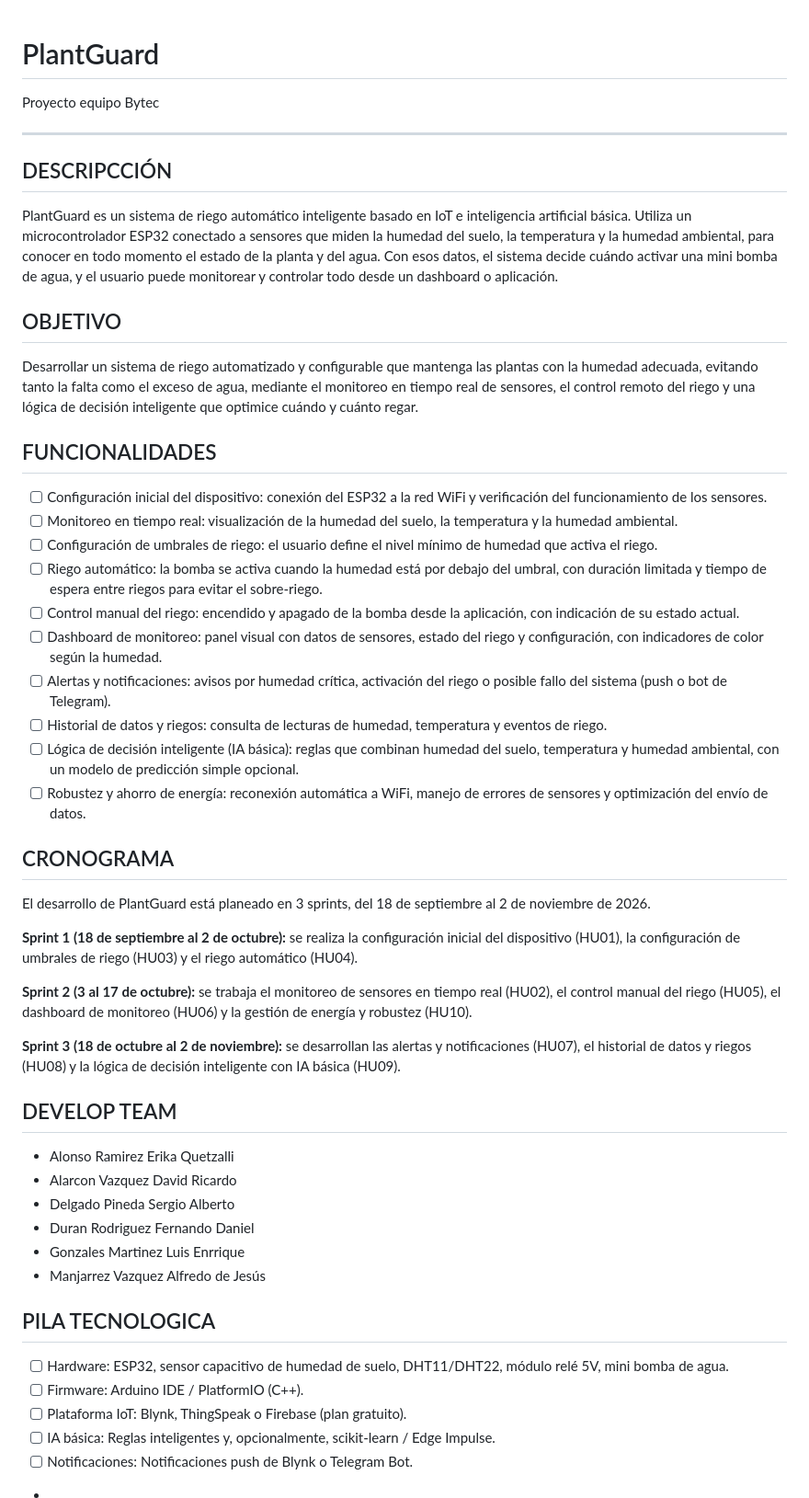
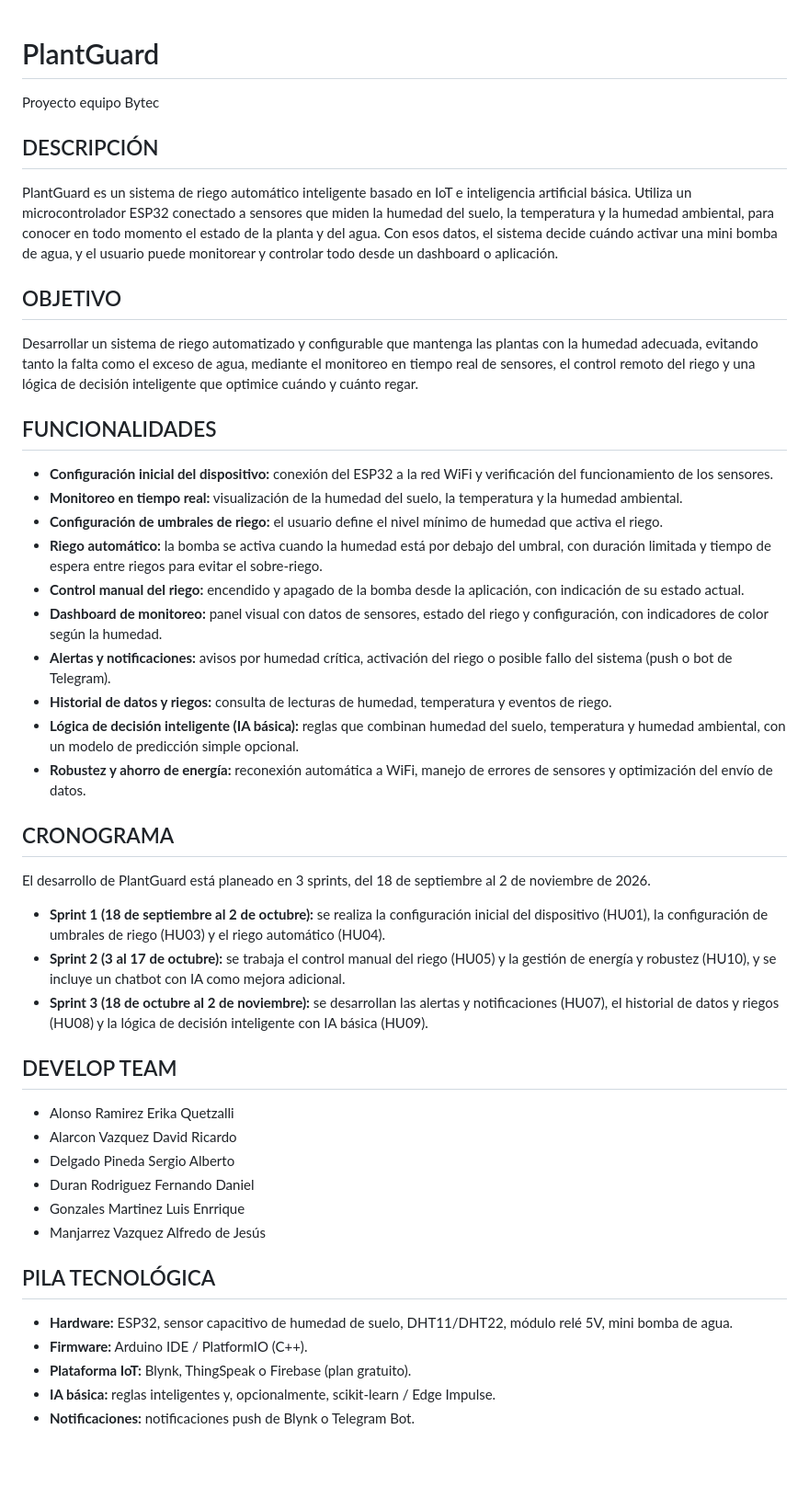
Before and after one commit to Fernandodrz/PlantGuard, a Markdown page: README.md, the part around the change. Shown at 92% size. Rendered like a GitHub page; blank space fills up the shorter version.

```diff
--- a/README.md
+++ b/README.md
@@ -1,35 +1,38 @@
 # PlantGuard
+
 Proyecto equipo Bytec
 
-***
-## DESCRIPCCIÓN
+## DESCRIPCIÓN
+
 PlantGuard es un sistema de riego automático inteligente basado en IoT e inteligencia artificial básica. Utiliza un microcontrolador ESP32 conectado a sensores que miden la humedad del suelo, la temperatura y la humedad ambiental, para conocer en todo momento el estado de la planta y del agua. Con esos datos, el sistema decide cuándo activar una mini bomba de agua, y el usuario puede monitorear y controlar todo desde un dashboard o aplicación.
 
 ## OBJETIVO
+
 Desarrollar un sistema de riego automatizado y configurable que mantenga las plantas con la humedad adecuada, evitando tanto la falta como el exceso de agua, mediante el monitoreo en tiempo real de sensores, el control remoto del riego y una lógica de decisión inteligente que optimice cuándo y cuánto regar.
 
 ## FUNCIONALIDADES
-- [ ] Configuración inicial del dispositivo: conexión del ESP32 a la red WiFi y verificación del funcionamiento de los sensores.
-- [ ] Monitoreo en tiempo real: visualización de la humedad del suelo, la temperatura y la humedad ambiental.
-- [ ] Configuración de umbrales de riego: el usuario define el nivel mínimo de humedad que activa el riego.
-- [ ] Riego automático: la bomba se activa cuando la humedad está por debajo del umbral, con duración limitada y tiempo de espera entre riegos para evitar el sobre-riego.
-- [ ] Control manual del riego: encendido y apagado de la bomba desde la aplicación, con indicación de su estado actual.
-- [ ] Dashboard de monitoreo: panel visual con datos de sensores, estado del riego y configuración, con indicadores de color según la humedad.
-- [ ] Alertas y notificaciones: avisos por humedad crítica, activación del riego o posible fallo del sistema (push o bot de Telegram).
-- [ ] Historial de datos y riegos: consulta de lecturas de humedad, temperatura y eventos de riego.
-- [ ] Lógica de decisión inteligente (IA básica): reglas que combinan humedad del suelo, temperatura y humedad ambiental, con un modelo de predicción simple opcional.
-- [ ] Robustez y ahorro de energía: reconexión automática a WiFi, manejo de errores de sensores y optimización del envío de datos.
+
+* **Configuración inicial del dispositivo:** conexión del ESP32 a la red WiFi y verificación del funcionamiento de los sensores.
+* **Monitoreo en tiempo real:** visualización de la humedad del suelo, la temperatura y la humedad ambiental.
+* **Configuración de umbrales de riego:** el usuario define el nivel mínimo de humedad que activa el riego.
+* **Riego automático:** la bomba se activa cuando la humedad está por debajo del umbral, con duración limitada y tiempo de espera entre riegos para evitar el sobre-riego.
+* **Control manual del riego:** encendido y apagado de la bomba desde la aplicación, con indicación de su estado actual.
+* **Dashboard de monitoreo:** panel visual con datos de sensores, estado del riego y configuración, con indicadores de color según la humedad.
+* **Alertas y notificaciones:** avisos por humedad crítica, activación del riego o posible fallo del sistema (push o bot de Telegram).
+* **Historial de datos y riegos:** consulta de lecturas de humedad, temperatura y eventos de riego.
+* **Lógica de decisión inteligente (IA básica):** reglas que combinan humedad del suelo, temperatura y humedad ambiental, con un modelo de predicción simple opcional.
+* **Robustez y ahorro de energía:** reconexión automática a WiFi, manejo de errores de sensores y optimización del envío de datos.
 
 ## CRONOGRAMA
+
 El desarrollo de PlantGuard está planeado en 3 sprints, del 18 de septiembre al 2 de noviembre de 2026.
 
-**Sprint 1 (18 de septiembre al 2 de octubre):** se realiza la configuración inicial del dispositivo (HU01), la configuración de umbrales de riego (HU03) y el riego automático (HU04).
-
-**Sprint 2 (3 al 17 de octubre):** se trabaja el monitoreo de sensores en tiempo real (HU02), el control manual del riego (HU05), el dashboard de monitoreo (HU06) y la gestión de energía y robustez (HU10).
-
-**Sprint 3 (18 de octubre al 2 de noviembre):** se desarrollan las alertas y notificaciones (HU07), el historial de datos y riegos (HU08) y la lógica de decisión inteligente con IA básica (HU09).
+* **Sprint 1 (18 de septiembre al 2 de octubre):** se realiza la configuración inicial del dispositivo (HU01), la configuración de umbrales de riego (HU03) y el riego automático (HU04).
+* **Sprint 2 (3 al 17 de octubre):** se trabaja el control manual del riego (HU05) y la gestión de energía y robustez (HU10), y se incluye un chatbot con IA como mejora adicional.
+* **Sprint 3 (18 de octubre al 2 de noviembre):** se desarrollan las alertas y notificaciones (HU07), el historial de datos y riegos (HU08) y la lógica de decisión inteligente con IA básica (HU09).
 
 ## DEVELOP TEAM
+
 * Alonso Ramirez Erika Quetzalli
 * Alarcon Vazquez David Ricardo
 * Delgado Pineda Sergio Alberto
@@ -37,10 +40,10 @@ El desarrollo de PlantGuard está planeado en 3 sprints, del 18 de septiembre al
 * Gonzales Martinez Luis Enrrique
 * Manjarrez Vazquez Alfredo de Jesús
 
- ## PILA TECNOLOGICA
- - [ ] Hardware: ESP32, sensor capacitivo de humedad de suelo, DHT11/DHT22, módulo relé 5V, mini bomba de agua.
- - [ ] Firmware: 	Arduino IDE / PlatformIO (C++).
- - [ ] Plataforma IoT: Blynk, ThingSpeak o Firebase (plan gratuito).
- - [ ] IA básica: Reglas inteligentes y, opcionalmente, scikit-learn / Edge Impulse.
- - [ ] Notificaciones: Notificaciones push de Blynk o Telegram Bot.
--
+## PILA TECNOLÓGICA
+
+* **Hardware:** ESP32, sensor capacitivo de humedad de suelo, DHT11/DHT22, módulo relé 5V, mini bomba de agua.
+* **Firmware:** Arduino IDE / PlatformIO (C++).
+* **Plataforma IoT:** Blynk, ThingSpeak o Firebase (plan gratuito).
+* **IA básica:** reglas inteligentes y, opcionalmente, scikit-learn / Edge Impulse.
+* **Notificaciones:** notificaciones push de Blynk o Telegram Bot.
```
